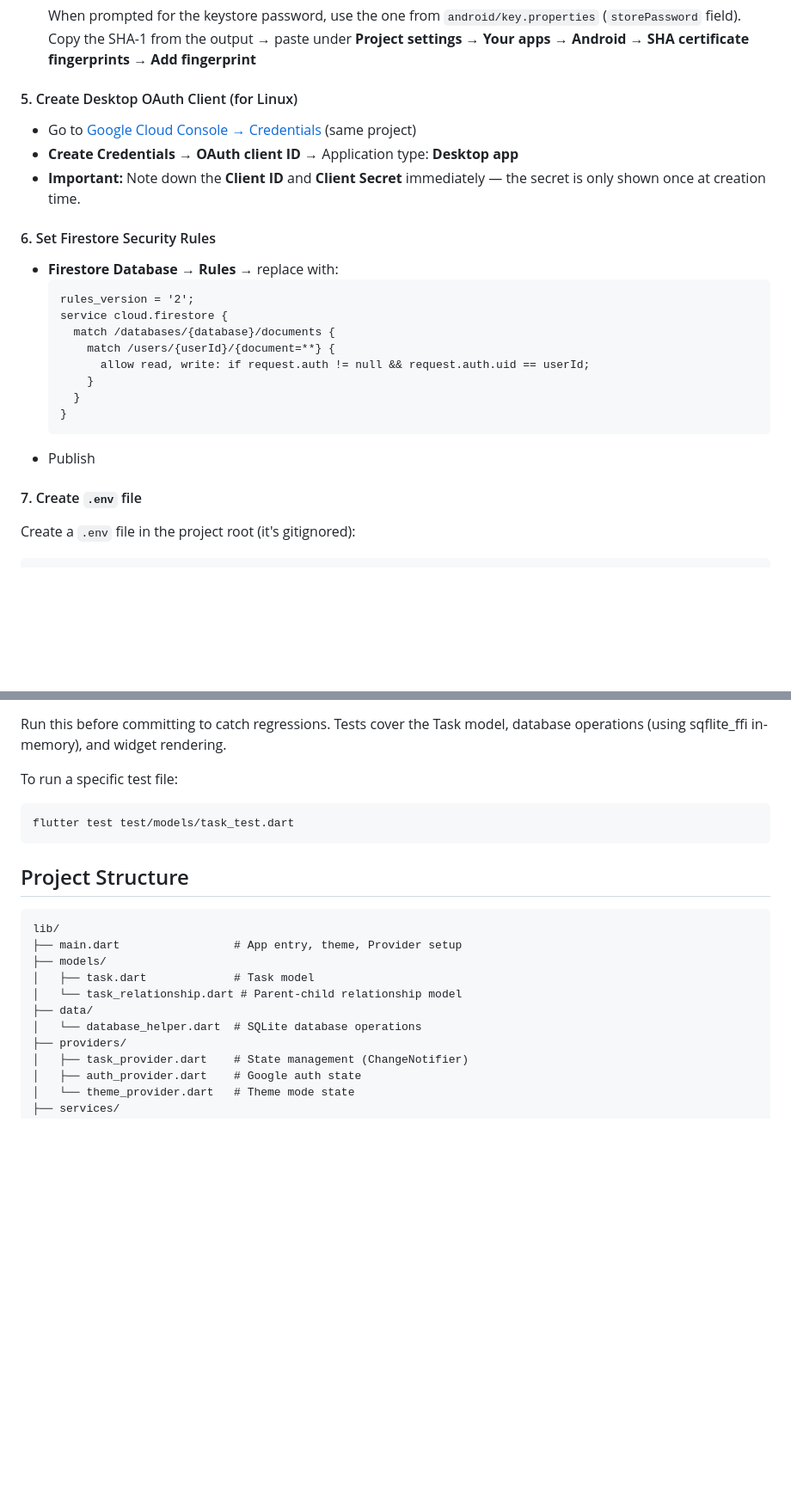
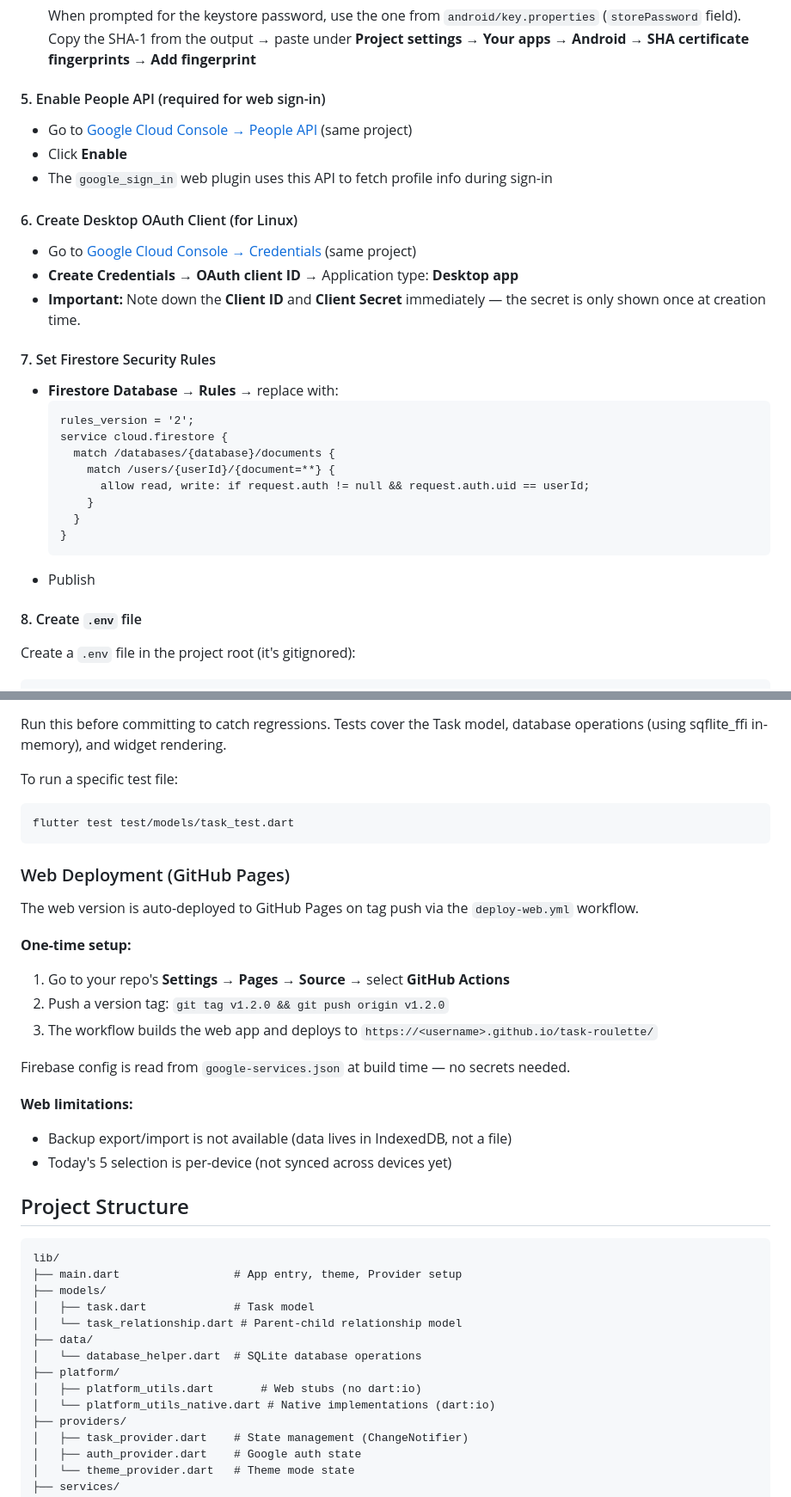
Before and after one commit to sohamM97/task-roulette, a Markdown page: README.md, 2 parts joined by grey strips. Shown at 86% size. Drawn GitHub-style; blank space fills up the shorter version.

Commit message:
Update README: web platform, People API setup, GitHub Pages deployment
Co-Authored-By: Claude Opus 4.6 <noreply@anthropic.com>

````diff
--- a/README.md
+++ b/README.md
@@ -98,13 +99,19 @@ Cloud sync lets you keep tasks in sync across your phone and desktop via Google
   When prompted for the keystore password, use the one from `android/key.properties` (`storePassword` field).
   Copy the SHA-1 from the output → paste under **Project settings → Your apps → Android → SHA certificate fingerprints → Add fingerprint**
 
-#### 5. Create Desktop OAuth Client (for Linux)
+#### 5. Enable People API (required for web sign-in)
+
+- Go to [Google Cloud Console → People API](https://console.developers.google.com/apis/api/people.googleapis.com/overview) (same project)
+- Click **Enable**
+- The `google_sign_in` web plugin uses this API to fetch profile info during sign-in
+
+#### 6. Create Desktop OAuth Client (for Linux)
 
 - Go to [Google Cloud Console → Credentials](https://console.cloud.google.com/apis/credentials) (same project)
 - **Create Credentials** → **OAuth client ID** → Application type: **Desktop app**
 - **Important:** Note down the **Client ID** and **Client Secret** immediately — the secret is only shown once at creation time.
 
-#### 6. Set Firestore Security Rules
+#### 7. Set Firestore Security Rules
 
 - **Firestore Database** → **Rules** → replace with:
   ```
@@ -119,7 +126,7 @@ Cloud sync lets you keep tasks in sync across your phone and desktop via Google
   ```
 - Publish
 
-#### 7. Create `.env` file
+#### 8. Create `.env` file
 
 Create a `.env` file in the project root (it's gitignored):
 
@@ -201,6 +215,22 @@ To run a specific test file:
 flutter test test/models/task_test.dart
 ```
 
+### Web Deployment (GitHub Pages)
+
+The web version is auto-deployed to GitHub Pages on tag push via the `deploy-web.yml` workflow.
+
+**One-time setup:**
+
+1. Go to your repo's **Settings → Pages → Source** → select **GitHub Actions**
+2. Push a version tag: `git tag v1.2.0 && git push origin v1.2.0`
+3. The workflow builds the web app and deploys to `https://<username>.github.io/task-roulette/`
+
+Firebase config is read from `google-services.json` at build time — no secrets needed.
+
+**Web limitations:**
+- Backup export/import is not available (data lives in IndexedDB, not a file)
+- Today's 5 selection is per-device (not synced across devices yet)
+
 ## Project Structure
 
 ```
@@ -211,6 +241,9 @@ lib/
 │   └── task_relationship.dart # Parent-child relationship model
 ├── data/
 │   └── database_helper.dart  # SQLite database operations
+├── platform/
+│   ├── platform_utils.dart       # Web stubs (no dart:io)
+│   └── platform_utils_native.dart # Native implementations (dart:io)
 ├── providers/
 │   ├── task_provider.dart    # State management (ChangeNotifier)
 │   ├── auth_provider.dart    # Google auth state
````
Also changed, not shown: other parts of README.md (+12 -4 lines).
